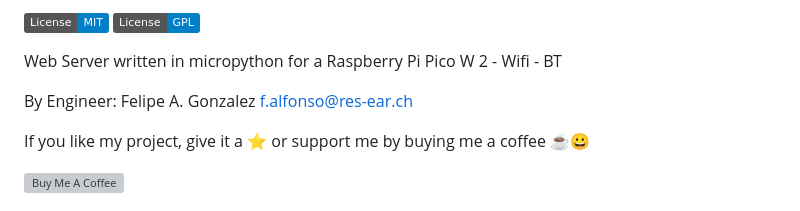
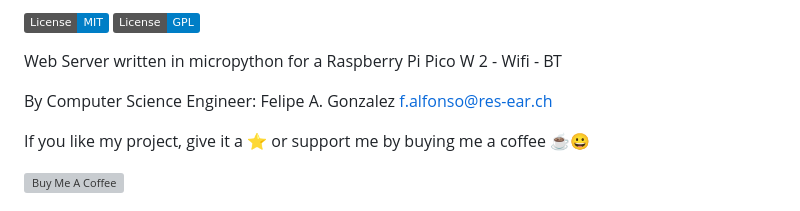
Before and after one commit to felipealfonsog/PicoWebPy, a Markdown page: README.md, the part around the change. Rendered like a GitHub page; badges without logos; grey boxes are pictures that could not be loaded.

```diff
--- a/README.md
+++ b/README.md
@@ -15,7 +15,7 @@
 
 Web Server written in micropython for a Raspberry Pi Pico W 2 - Wifi - BT
 
-By Engineer: Felipe A. Gonzalez <f.alfonso@res-ear.ch>
+By Computer Science Engineer: Felipe A. Gonzalez <f.alfonso@res-ear.ch>
 
 If you like my project, give it a :star: or support me by buying me a coffee :coffee::grinning:
 
```
